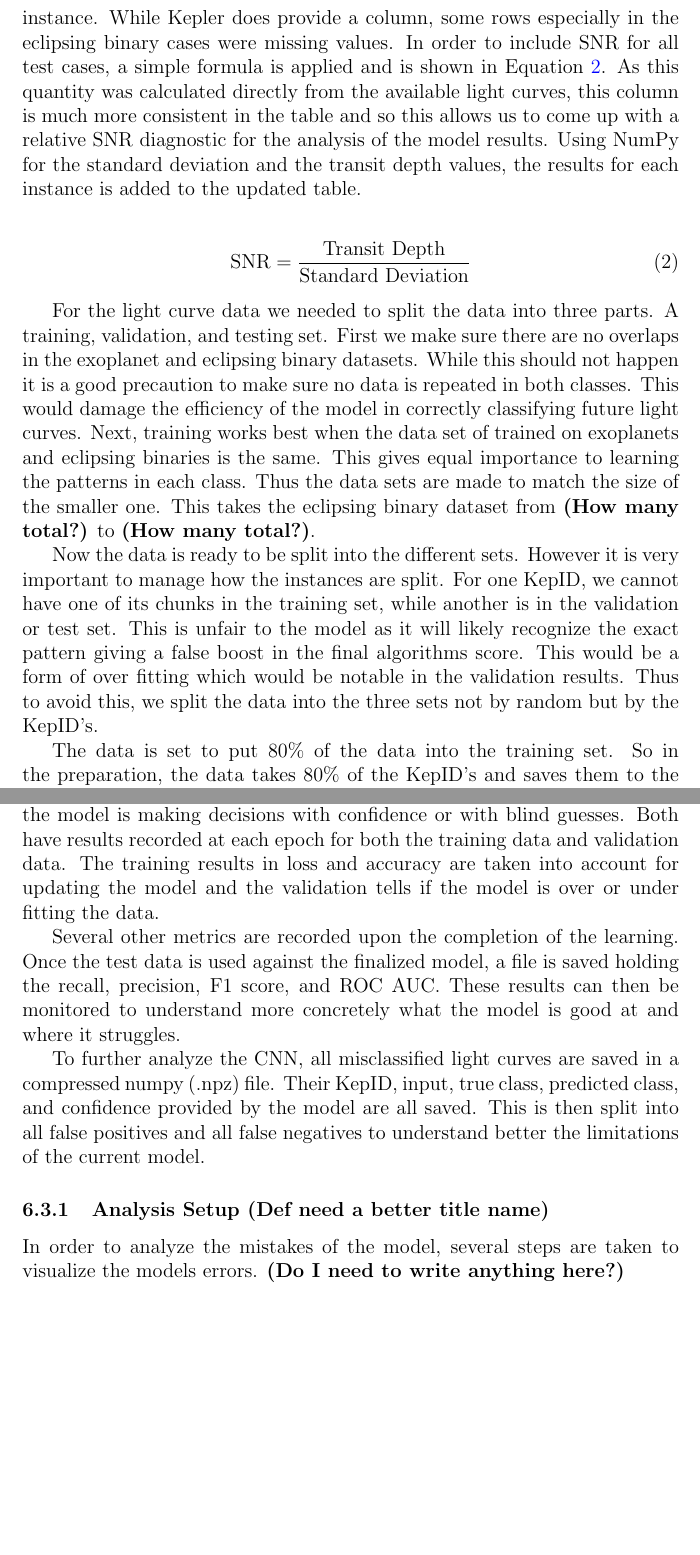
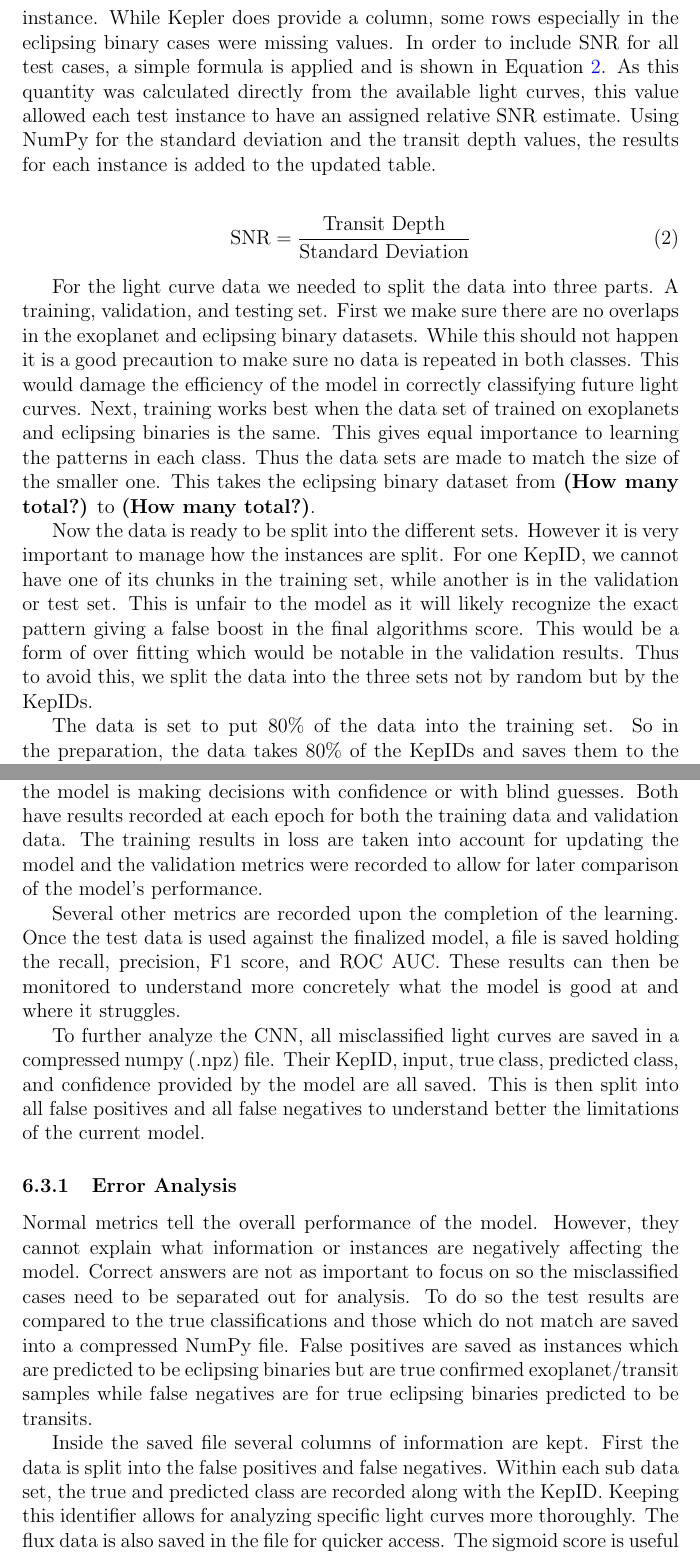
Before and after one commit to Aaryan-Thusoo/exoplanet_CNN_research, a LaTeX paper (paper/main.tex, which reads paper/sections/methods.tex): two parts of pages 24 and 28 of 47, joined at a grey line, cut so that both start at the same text, the shorter picture padded with empty space. Compiled offline with pdfLaTeX.

Commit message:
More updates. Now for editing

```diff
--- a/paper/sections/methods.tex
+++ b/paper/sections/methods.tex
@@ -62,7 +62,7 @@ After collection, the raw data and catalogue metadata needed to be converted int
 
 When preparing the model inputs, the saved flux sequences were read from the processed CSV files and converted into NumPy arrays. These arrays were then stacked so that each row represented one fixed-length light-curve sample. \textbf{(AI!! But also where does it fit? Rewrite it to flow in section)}
 
-In Table~\ref{tab:kep_query_cols}, only the kepid is needed to prepare for the model training. For the purpose of further analysis, the remaining columns are needed. One new column is needed and that is the calculated signal to noise ratio of each instance. While Kepler does provide a column, some rows especially in the eclipsing binary cases were missing values. In order to include SNR for all test cases, a simple formula is applied and is shown in Equation~\ref{eq:snr_calc}. As this quantity was calculated directly from the available light curves, this column is much more consistent in the table and so this allows us to come up with a relative SNR diagnostic for the analysis of the model results. Using NumPy for the standard deviation and the transit depth values, the results for each instance is added to the updated table.
+In Table~\ref{tab:kep_query_cols}, only the kepid is needed to prepare for the model training. For the purpose of further analysis, the remaining columns are needed. One new column is needed and that is the calculated signal to noise ratio of each instance. While Kepler does provide a column, some rows especially in the eclipsing binary cases were missing values. In order to include SNR for all test cases, a simple formula is applied and is shown in Equation~\ref{eq:snr_calc}. As this quantity was calculated directly from the available light curves, this value allowed each test instance to have an assigned relative SNR estimate. Using NumPy for the standard deviation and the transit depth values, the results for each instance is added to the updated table.
 
 \begin{align}
     \text{SNR} = \frac{\text{Transit Depth}}{\text{Standard Deviation}} \label{eq:snr_calc}
@@ -70,9 +70,9 @@ In Table~\ref{tab:kep_query_cols}, only the kepid is needed to prepare for the m
 
 For the light curve data we needed to split the data into three parts. A training, validation, and testing set. First we make sure there are no overlaps in the exoplanet and eclipsing binary datasets. While this should not happen it is a good precaution to make sure no data is repeated in both classes. This would damage the efficiency of the model in correctly classifying future light curves. Next, training works best when the data set of trained on exoplanets and eclipsing binaries is the same. This gives equal importance to learning the patterns in each class. Thus the data sets are made to match the size of the smaller one. This takes the eclipsing binary dataset from \textbf{(How many total?)} to \textbf{(How many total?)}.
 
-Now the data is ready to be split into the different sets. However it is very important to manage how the instances are split. For one KepID, we cannot have one of its chunks in the training set, while another is in the validation or test set. This is unfair to the model as it will likely recognize the exact pattern giving a false boost in the final algorithms score. This would be a form of over fitting which would be notable in the validation results. Thus to avoid this, we split the data into the three sets not by random but by the KepID's.
+Now the data is ready to be split into the different sets. However it is very important to manage how the instances are split. For one KepID, we cannot have one of its chunks in the training set, while another is in the validation or test set. This is unfair to the model as it will likely recognize the exact pattern giving a false boost in the final algorithms score. This would be a form of over fitting which would be notable in the validation results. Thus to avoid this, we split the data into the three sets not by random but by the KepIDs.
 
-The data is set to put 80\% of the data into the training set. So in the preparation, the data takes 80\% of the KepID's and saves them to the training set. The remaining 20\% is split in half to give 10\% to validation and 10\% to testing. Instead of taking the first 80\% of KepID's, a shuffle function was developed which shuffles around the data while keeping the KepID's together. This allows us to randomize which KepID's end up being used for training, validation, and testing while maintaining the rule of keeping associated KepID's in the same set. The randomization is set to a seed so the separation is reproducible for the exact results in this paper.
+The data is set to put 80\% of the data into the training set. So in the preparation, the data takes 80\% of the KepIDs and saves them to the training set. The remaining 20\% is split in half to give 10\% to validation and 10\% to testing. Instead of taking the first 80\% of KepIDs, a shuffle function was developed which shuffles around the data while keeping the KepIDs together. This allows us to randomize which KepIDs end up being used for training, validation, and testing while maintaining the rule of keeping associated KepIDs in the same set. The randomization is set to a seed so the separation is reproducible for the exact results in this paper.
 
 This overall process is done to the exoplanet and eclipsing binary data sets separately to make the shuffling step more concrete. Before concatenating the two classes, the arrays of the class values needs to be made. Class 0 is the label given to all confirmed exoplanets while for eclipsing binaries they are labelled class 1. Now the training, validation, and test inputs and outputs are combined giving the completed sets of data and their outputs. Each of the three sets now properly separated are given one last shuffle to randomize the order of class 0 and class 1 inputs for the model. Once more, a set seed is used to maintain reproducibility.
 
@@ -120,12 +119,16 @@ The above information was for the training process of the CNN model. This proces
 The loss function was needed to compare the results of each training iteration with the real answers and calculating a response to how well the model did. As the classification is binary, binary cross-entropy was the chosen loss function as it works well with the sigmoid classification score. As the total training data set is large, a random selection of $32$ light curve predictions were used to determine the weight updates during back propagation. The model was trained for up to 10 epochs. Early stopping was used to monitor the validation loss during training and restore the model weights from the best validation epoch. \textbf{(2 AI Sentences)}
 
 \textbf{(Does some of this info go to the results section or is it good here?)}
-Upon completing the training epochs, the weights and model architecture are saved to a keras file which can be loaded and applied to any new data. As well, the history of the training is saved into a JSON file. This can then be referred back to and loaded to observe how the model performed at each epoch in its training process. Several metrics are chosen to record in the learning. Accuracy was chosen to represent how well the model does at prediction the correct class overall. As well, the loss is recorded to show if the model is making decisions with confidence or with blind guesses. Both have results recorded at each epoch for both the training data and validation data. The training results in loss and accuracy are taken into account for updating the model and the validation tells if the model is over or under fitting the data.
+Upon completing the training epochs, the weights and model architecture are saved to a keras file which can be loaded and applied to any new data. As well, the history of the training is saved into a JSON file. This can then be referred back to and loaded to observe how the model performed at each epoch in its training process. Several metrics are chosen to record in the learning. Accuracy was chosen to represent how well the model does at prediction the correct class overall. As well, the loss is recorded to show if the model is making decisions with confidence or with blind guesses. Both have results recorded at each epoch for both the training data and validation data. The training results in loss are taken into account for updating the model and the validation metrics were recorded to allow for later comparison of the model's performance.
 
 Several other metrics are recorded upon the completion of the learning. Once the test data is used against the finalized model, a file is saved holding the recall, precision, F1 score, and ROC AUC. These results can then be monitored to understand more concretely what the model is good at and where it struggles.
 
 To further analyze the CNN, all misclassified light curves are saved in a compressed numpy (.npz) file. Their KepID, input, true class, predicted class, and confidence provided by the model are all saved. This is then split into all false positives and all false negatives to understand better the limitations of the current model.
 
-\subsubsection{Analysis Setup \textbf{(Def need a better title name)}}
+\subsubsection{Error Analysis}
 
-In order to analyze the mistakes of the model, several steps are taken to visualize the models errors. \textbf{(Do I need to write anything here?)}
+Normal metrics tell the overall performance of the model. However, they cannot explain what information or instances are negatively affecting the model. Correct answers are not as important to focus on so the misclassified cases need to be separated out for analysis. To do so the test results are compared to the true classifications and those which do not match are saved into a compressed NumPy file. False positives are saved as instances which are predicted to be eclipsing binaries but are true confirmed exoplanet/transit samples while false negatives are for true eclipsing binaries predicted to be transits.
+
+Inside the saved file several columns of information are kept. First the data is split into the false positives and false negatives. Within each sub data set, the true and predicted class are recorded along with the KepID. Keeping this identifier allows for analyzing specific light curves more thoroughly. The flux data is also saved in the file for quicker access. The sigmoid score is useful as it gives the confidence value which makes it easier to understand if the model believed its prediction or was guessing. As this is binary classification it is possible for the model to guess if not sure.
+
+One important analysis to focus on the confidence of the model's predictions. The misclassified results were saved into subcategories of low, medium, and high confidence. As confidence can be a minimum of 0.5 and a maximum of 1.0, low-confidence cases were defined as in the 0.5 to 0.75 range, medium is between 0.75 to 0.85 and high is 0.85+. With this split now the results can be analyzed to see trends associated with systematic model errors rather than isolated mistakes. By looking over the properties of Table~\ref{tab:kep_query_cols} split by the confidence this is possible.
```
Also changed, not shown: paper/sections/methods.tex (17 more changed lines).
